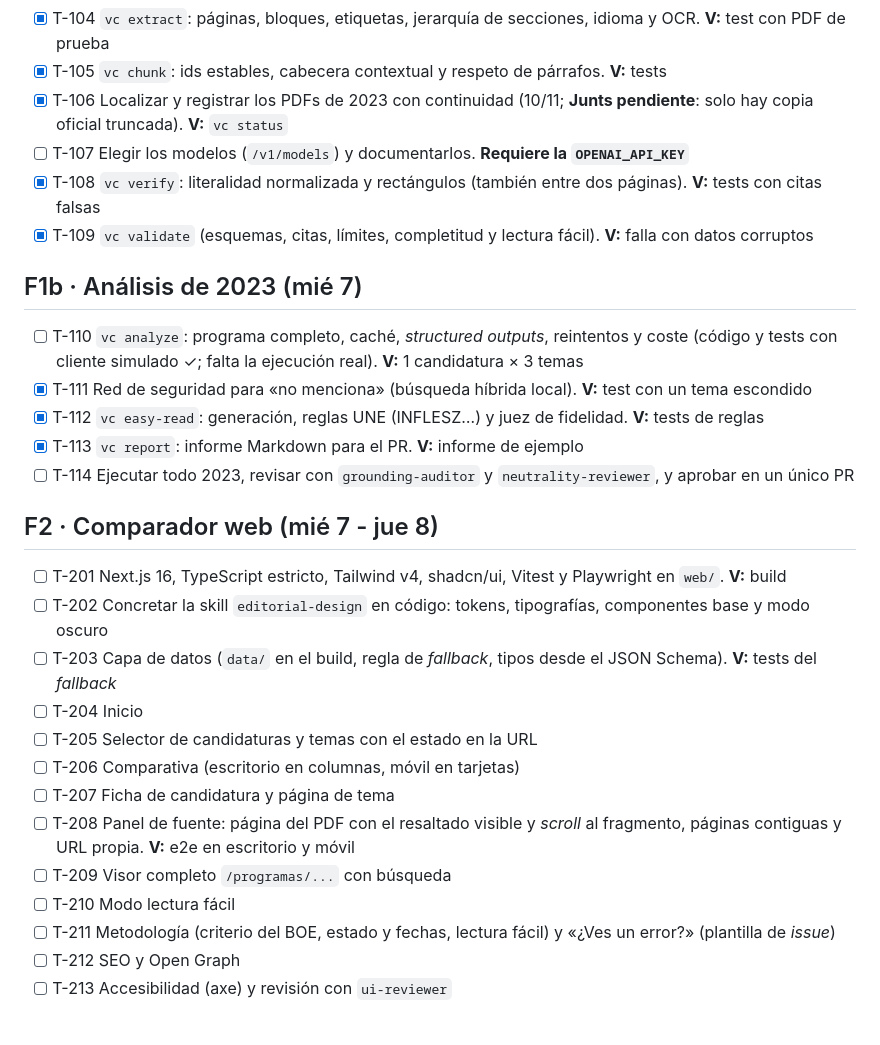
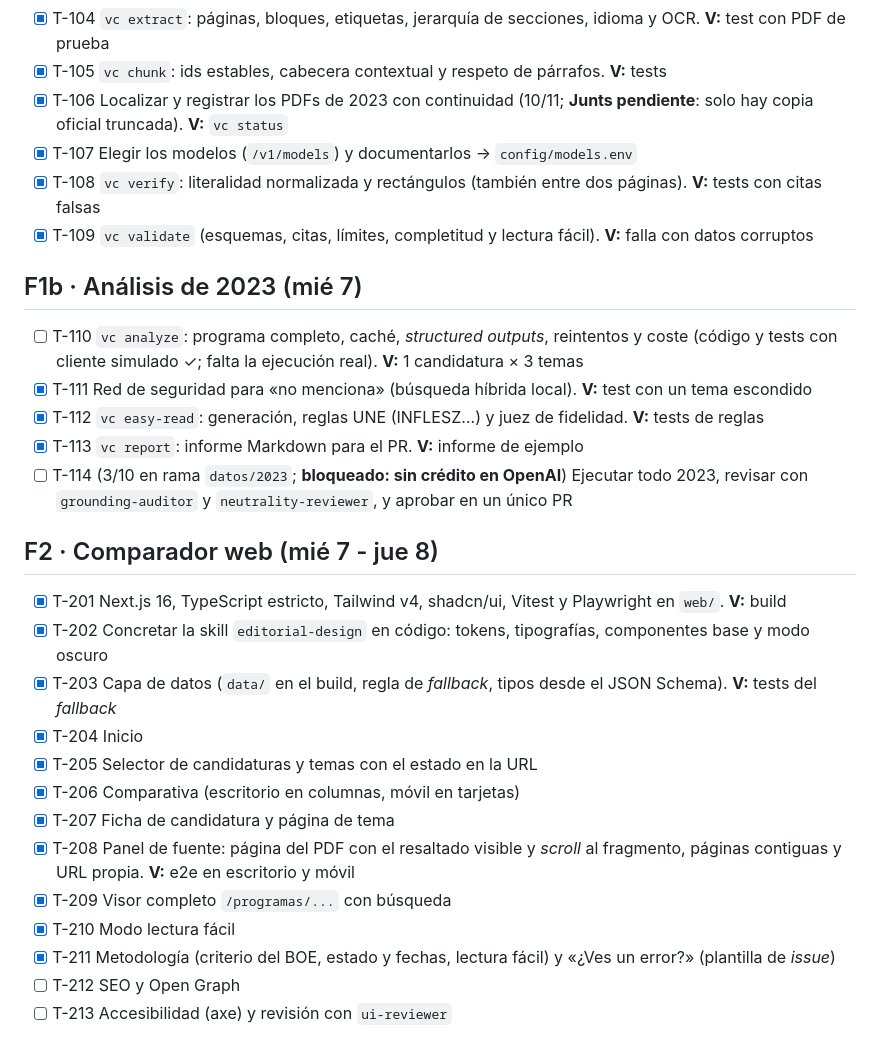
Before and after one commit to paablofraga4/comparador_partidos_politicos_espana, a Markdown page: specs/tasks.md, the part around the change. GitHub-like rendering.

Commit message:
docs: estado de tareas (F1 casi completa, F2 avanzada)
Co-Authored-By: Claude Opus 5.5 <noreply@anthropic.com>

```diff
--- a/specs/tasks.md
+++ b/specs/tasks.md
@@ -18,7 +18,7 @@ Cada tarea es pequeña y comprobable. Al completarla se marca `[x]` y se hace co
 - [x] T-104 `vc extract`: páginas, bloques, etiquetas, jerarquía de secciones, idioma y OCR. **V:** test con PDF de prueba
 - [x] T-105 `vc chunk`: ids estables, cabecera contextual y respeto de párrafos. **V:** tests
 - [x] T-106 Localizar y registrar los PDFs de 2023 con continuidad (10/11; **Junts pendiente**: solo hay copia oficial truncada). **V:** `vc status`
-- [ ] T-107 Elegir los modelos (`/v1/models`) y documentarlos. **Requiere la `OPENAI_API_KEY`**
+- [x] T-107 Elegir los modelos (`/v1/models`) y documentarlos → `config/models.env`
 - [x] T-108 `vc verify`: literalidad normalizada y rectángulos (también entre dos páginas). **V:** tests con citas falsas
 - [x] T-109 `vc validate` (esquemas, citas, límites, completitud y lectura fácil). **V:** falla con datos corruptos
 
@@ -27,20 +27,20 @@ Cada tarea es pequeña y comprobable. Al completarla se marca `[x]` y se hace co
 - [x] T-111 Red de seguridad para «no menciona» (búsqueda híbrida local). **V:** test con un tema escondido
 - [x] T-112 `vc easy-read`: generación, reglas UNE (INFLESZ…) y juez de fidelidad. **V:** tests de reglas
 - [x] T-113 `vc report`: informe Markdown para el PR. **V:** informe de ejemplo
-- [ ] T-114 Ejecutar todo 2023, revisar con `grounding-auditor` y `neutrality-reviewer`, y aprobar en un único PR
+- [ ] T-114 (3/10 en rama `datos/2023`; **bloqueado: sin crédito en OpenAI**) Ejecutar todo 2023, revisar con `grounding-auditor` y `neutrality-reviewer`, y aprobar en un único PR
 
 ## F2 · Comparador web (mié 7 - jue 8)
-- [ ] T-201 Next.js 16, TypeScript estricto, Tailwind v4, shadcn/ui, Vitest y Playwright en `web/`. **V:** build
-- [ ] T-202 Concretar la skill `editorial-design` en código: tokens, tipografías, componentes base y modo oscuro
-- [ ] T-203 Capa de datos (`data/` en el build, regla de *fallback*, tipos desde el JSON Schema). **V:** tests del *fallback*
-- [ ] T-204 Inicio
-- [ ] T-205 Selector de candidaturas y temas con el estado en la URL
-- [ ] T-206 Comparativa (escritorio en columnas, móvil en tarjetas)
-- [ ] T-207 Ficha de candidatura y página de tema
-- [ ] T-208 Panel de fuente: página del PDF con el resaltado visible y *scroll* al fragmento, páginas contiguas y URL propia. **V:** e2e en escritorio y móvil
-- [ ] T-209 Visor completo `/programas/...` con búsqueda
-- [ ] T-210 Modo lectura fácil
-- [ ] T-211 Metodología (criterio del BOE, estado y fechas, lectura fácil) y «¿Ves un error?» (plantilla de *issue*)
+- [x] T-201 Next.js 16, TypeScript estricto, Tailwind v4, shadcn/ui, Vitest y Playwright en `web/`. **V:** build
+- [x] T-202 Concretar la skill `editorial-design` en código: tokens, tipografías, componentes base y modo oscuro
+- [x] T-203 Capa de datos (`data/` en el build, regla de *fallback*, tipos desde el JSON Schema). **V:** tests del *fallback*
+- [x] T-204 Inicio
+- [x] T-205 Selector de candidaturas y temas con el estado en la URL
+- [x] T-206 Comparativa (escritorio en columnas, móvil en tarjetas)
+- [x] T-207 Ficha de candidatura y página de tema
+- [x] T-208 Panel de fuente: página del PDF con el resaltado visible y *scroll* al fragmento, páginas contiguas y URL propia. **V:** e2e en escritorio y móvil
+- [x] T-209 Visor completo `/programas/...` con búsqueda
+- [x] T-210 Modo lectura fácil
+- [x] T-211 Metodología (criterio del BOE, estado y fechas, lectura fácil) y «¿Ves un error?» (plantilla de *issue*)
 - [ ] T-212 SEO y Open Graph
 - [ ] T-213 Accesibilidad (axe) y revisión con `ui-reviewer`
 
```
